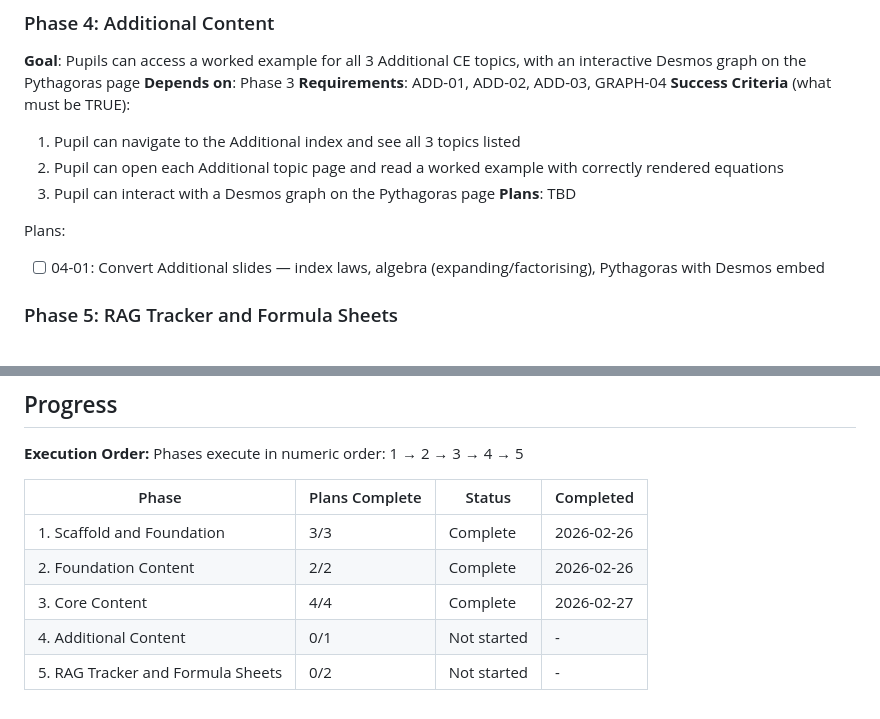
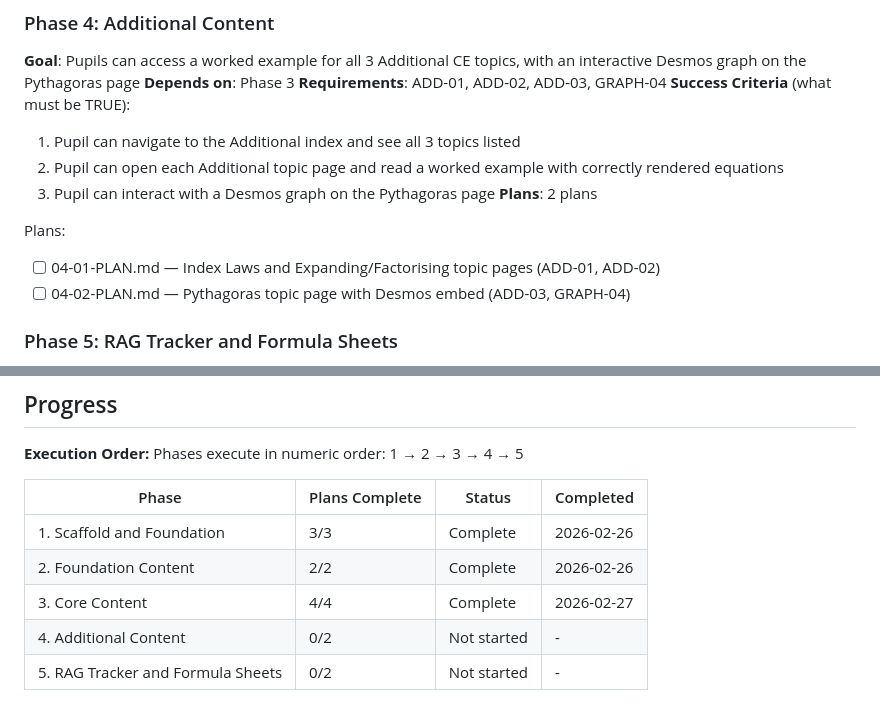
Before and after one commit to joshlamb9-tech/MathsRevisionSite, a Markdown page: .planning/ROADMAP.md, 2 parts joined by grey strips. Rendered like a GitHub page.

Commit message:
docs(04-additional-content): create phase 4 plan

```diff
--- a/.planning/ROADMAP.md
+++ b/.planning/ROADMAP.md
@@ -78,10 +78,11 @@ Plans:
   1. Pupil can navigate to the Additional index and see all 3 topics listed
   2. Pupil can open each Additional topic page and read a worked example with correctly rendered equations
   3. Pupil can interact with a Desmos graph on the Pythagoras page
-**Plans**: TBD
+**Plans**: 2 plans
 
 Plans:
-- [ ] 04-01: Convert Additional slides — index laws, algebra (expanding/factorising), Pythagoras with Desmos embed
+- [ ] 04-01-PLAN.md — Index Laws and Expanding/Factorising topic pages (ADD-01, ADD-02)
+- [ ] 04-02-PLAN.md — Pythagoras topic page with Desmos embed (ADD-03, GRAPH-04)
 
 ### Phase 5: RAG Tracker and Formula Sheets
 **Goal**: Pupils can self-assess confidence on every topic using a Red/Amber/Green tracker that persists across sessions, and can access formula reference sheets for each level
@@ -109,5 +110,5 @@ Phases execute in numeric order: 1 → 2 → 3 → 4 → 5
 | 1. Scaffold and Foundation | 3/3 | Complete    | 2026-02-26 |
 | 2. Foundation Content | 2/2 | Complete    | 2026-02-26 |
 | 3. Core Content | 4/4 | Complete    | 2026-02-27 |
-| 4. Additional Content | 0/1 | Not started | - |
+| 4. Additional Content | 0/2 | Not started | - |
 | 5. RAG Tracker and Formula Sheets | 0/2 | Not started | - |
```
Also changed, not shown: 2 other files.
